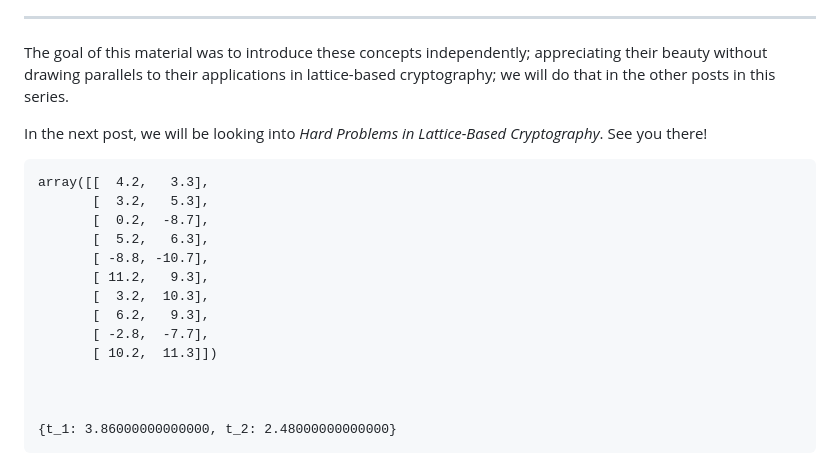
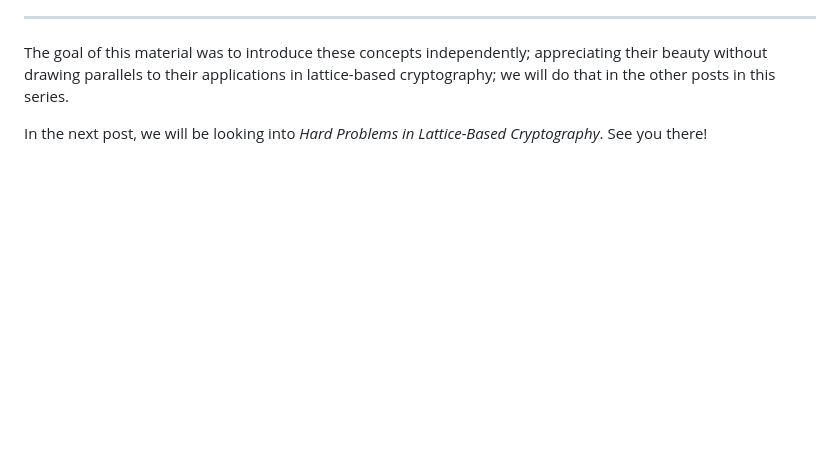
Before and after one commit to Godspower-Eze/deep-dive-on-lattice-based-cryptography, a Markdown page: fundamentals.md, the part around the change. GitHub-like rendering; blank space fills up the shorter version.

```diff
--- a/fundamentals.md
+++ b/fundamentals.md
@@ -440,21 +440,3 @@ Lastly, note that **a fundamental domain is not a lattice**.
 The goal of this material was to introduce these concepts independently; appreciating their beauty without drawing parallels to their applications in lattice-based cryptography; we will do that in the other posts in this series.
 
 In the next post, we will be looking into *Hard Problems in Lattice-Based Cryptography*. See you there!
-
-
-
-
-    array([[  4.2,   3.3],
-           [  3.2,   5.3],
-           [  0.2,  -8.7],
-           [  5.2,   6.3],
-           [ -8.8, -10.7],
-           [ 11.2,   9.3],
-           [  3.2,  10.3],
-           [  6.2,   9.3],
-           [ -2.8,  -7.7],
-           [ 10.2,  11.3]])
-
-
-
-    {t_1: 3.86000000000000, t_2: 2.48000000000000}
```
